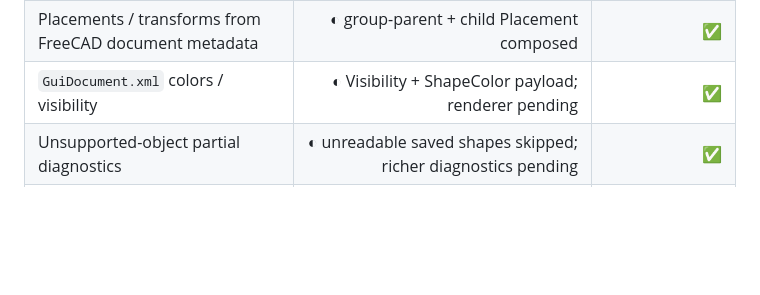
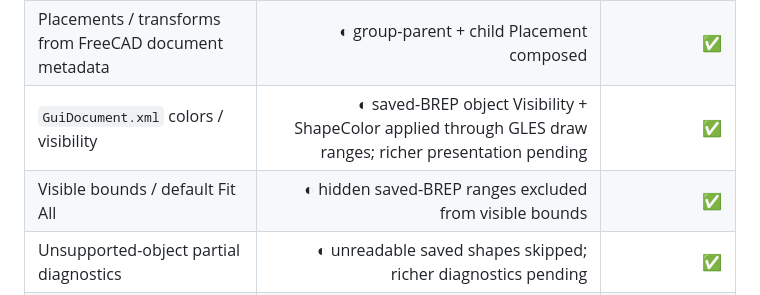
Before and after one commit to Zhanfg/Brepsight, a Markdown page: docs/FEATURE_MATRIX.md, the part around the change. Rendered like a GitHub page; blank space fills up the shorter version.

Commit message:
docs(fcstd): mark saved-BREP presentation renderer integration

```diff
--- a/docs/FEATURE_MATRIX.md
+++ b/docs/FEATURE_MATRIX.md
@@ -72,7 +72,8 @@ Current support is deliberately a **read-only saved-geometry subset**, not a Fre
 | Object names / type / label / object count | ◐ Manifest V2 payload | ✅ |
 | True object tree reconstruction | ◐ explicit `Group` PropertyLinkList subset | ✅ |
 | Placements / transforms from FreeCAD document metadata | ◐ group-parent + child Placement composed | ✅ |
-| `GuiDocument.xml` colors / visibility | ◐ Visibility + ShapeColor payload; renderer pending | ✅ |
+| `GuiDocument.xml` colors / visibility | ◐ saved-BREP object Visibility + ShapeColor applied through GLES draw ranges; richer presentation pending | ✅ |
+| Visible bounds / default Fit All | ◐ hidden saved-BREP ranges excluded from visible bounds | ✅ |
 | Unsupported-object partial diagnostics | ◐ unreadable saved shapes skipped; richer diagnostics pending | ✅ |
 | Embedded thumbnail extraction | — | ✅ |
 | Parametric recompute | deliberately disabled | not a viewer goal |
```
